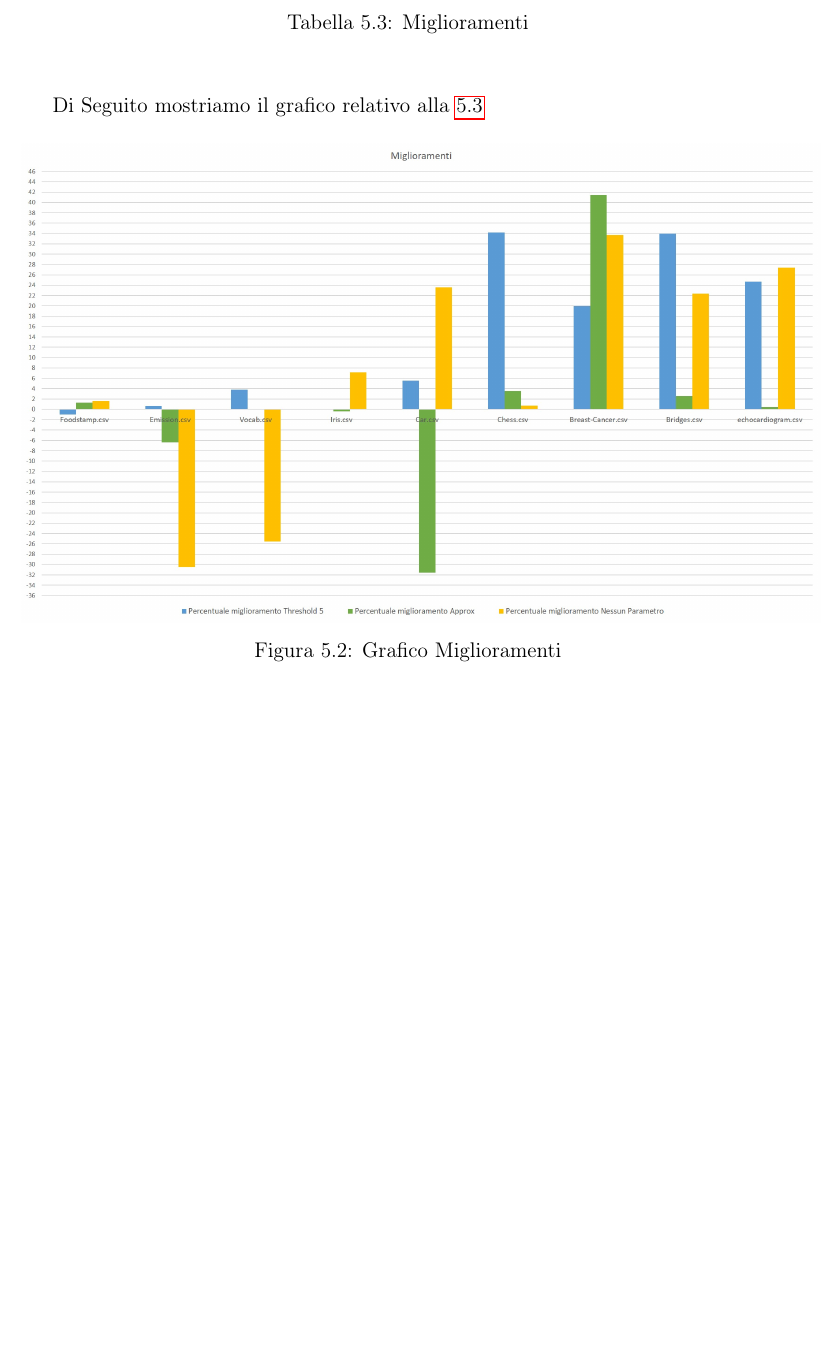
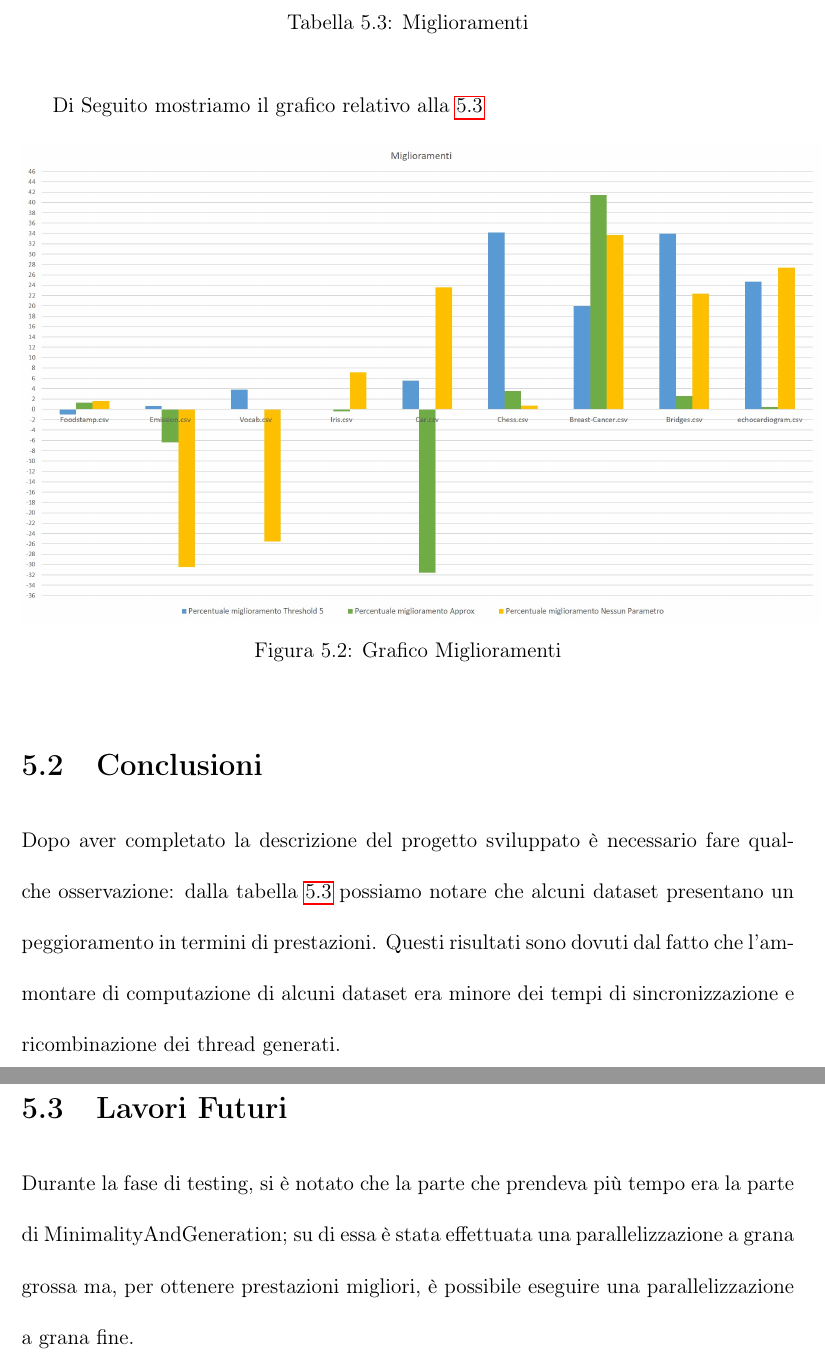
Before and after one commit to GiovanniLeo/TesinaIA, a LaTeX document (main.tex, which reads Capitoli/Capitolo5/Sperimentazione.tex): part of page 41 of 42 before the commit and two parts of pages 41 and 42 of 43 after it, the two joined at a grey line, cut so that both start at the same text, the shorter picture padded with empty space. Compiled offline with pdfLaTeX.

Commit message:
Aggiunta parti finali

```diff
--- a/Capitoli/Capitolo5/Sperimentazione.tex
+++ b/Capitoli/Capitolo5/Sperimentazione.tex
@@ -119,3 +119,8 @@ Di Seguito mostriamo il grafico relativo alla \ref{tab:Tabella Miglioramenti}
 	\caption{Grafico Miglioramenti}
 	\label{fig:Grafico Miglioramenti}
 \end{figure}
+
+\section{Conclusioni}
+Dopo aver completato la descrizione del progetto sviluppato è necessario fare qualche osservazione:  dalla tabella \ref{tab:Tabella Miglioramenti} possiamo notare che alcuni dataset presentano un peggioramento in termini di prestazioni. Questi risultati sono dovuti dal fatto che l'ammontare di computazione di alcuni dataset era minore dei tempi di sincronizzazione e ricombinazione dei thread generati.
+\section{Lavori Futuri}
+Durante la fase di testing, si è notato che la parte che prendeva più tempo era la parte di MinimalityAndGeneration; su di essa è stata effettuata una parallelizzazione a grana grossa ma, per ottenere prestazioni migliori, è possibile eseguire una parallelizzazione a grana fine.
```
Also changed, not shown: main.bbl (added), main.pdf, 7 other files.
